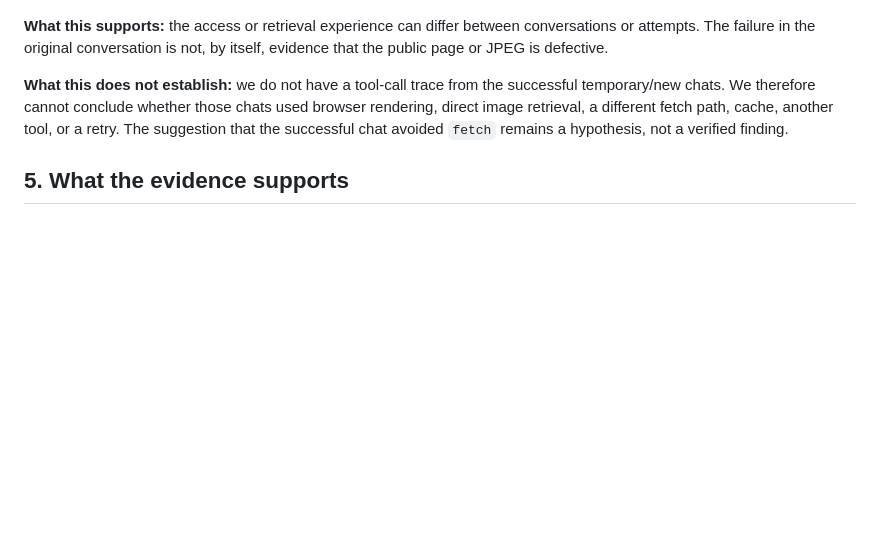
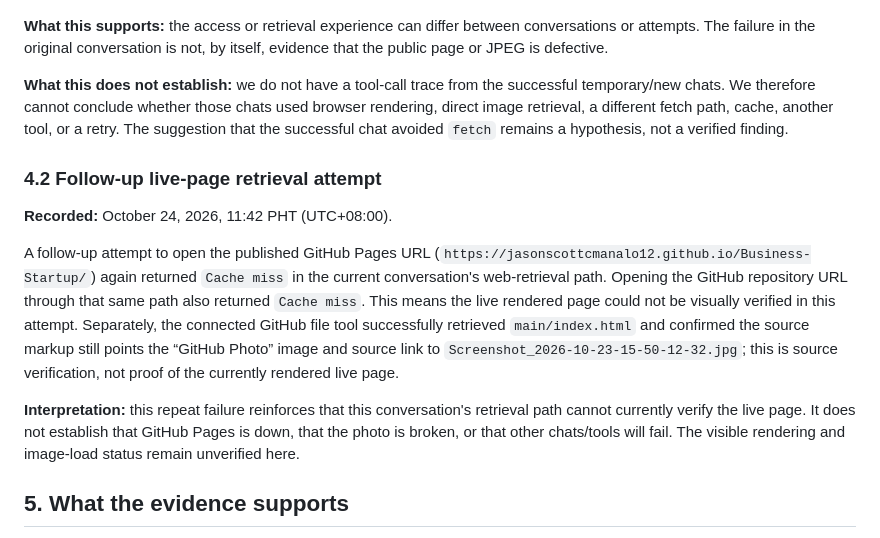
Before and after one commit to JasonScottCManalo12/Business-Startup, a Markdown page: REPORT.md, the part around one of its changes. Drawn GitHub-style; blank space fills up the shorter version.

Commit message:
Document Oct 24 2026 live-page retrieval check

```diff
--- a/REPORT.md
+++ b/REPORT.md
@@ -62,6 +62,14 @@ The user reported that a temporary ChatGPT chat successfully described the webpa
 
 **What this does not establish:** we do not have a tool-call trace from the successful temporary/new chats. We therefore cannot conclude whether those chats used browser rendering, direct image retrieval, a different fetch path, cache, another tool, or a retry. The suggestion that the successful chat avoided `fetch` remains a hypothesis, not a verified finding.
 
+### 4.2 Follow-up live-page retrieval attempt
+
+**Recorded:** October 24, 2026, 11:42 PHT (UTC+08:00).
+
+A follow-up attempt to open the published GitHub Pages URL (`https://jasonscottcmanalo12.github.io/Business-Startup/`) again returned `Cache miss` in the current conversation's web-retrieval path. Opening the GitHub repository URL through that same path also returned `Cache miss`. This means the live rendered page could not be visually verified in this attempt. Separately, the connected GitHub file tool successfully retrieved `main/index.html` and confirmed the source markup still points the “GitHub Photo” image and source link to `Screenshot_2026-10-23-15-50-12-32.jpg`; this is source verification, not proof of the currently rendered live page.
+
+**Interpretation:** this repeat failure reinforces that this conversation's retrieval path cannot currently verify the live page. It does not establish that GitHub Pages is down, that the photo is broken, or that other chats/tools will fail. The visible rendering and image-load status remain unverified here.
+
 ## 5. What the evidence supports
 
 1. The JPEG–JSON pipeline has worked end to end for the documented 453,372-byte JPEG.
```
Also changed, not shown: other parts of REPORT.md (+1 -1 lines).
